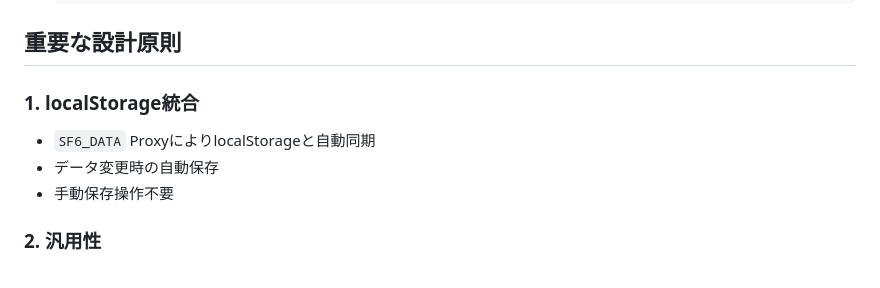
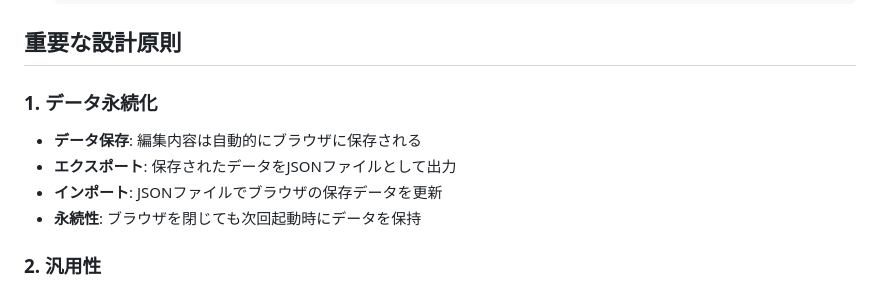
Before and after one commit to kyoropppp/SF6-Fighter-s-Lab_ver1.0, a Markdown page: CLAUDE.md, the part around the change. GitHub-like rendering.

Commit message:
edit: data shape policy

```diff
--- a/CLAUDE.md
+++ b/CLAUDE.md
@@ -198,10 +198,11 @@ sf6_database_ver2/
 
 ## 重要な設計原則
 
-### 1. localStorage統合
-- `SF6_DATA` ProxyによりlocalStorageと自動同期
-- データ変更時の自動保存
-- 手動保存操作不要
+### 1. データ永続化
+- **データ保存**: 編集内容は自動的にブラウザに保存される
+- **エクスポート**: 保存されたデータをJSONファイルとして出力
+- **インポート**: JSONファイルでブラウザの保存データを更新
+- **永続性**: ブラウザを閉じても次回起動時にデータを保持
 
 ### 2. 汎用性
 - カテゴリ名の動的表示
```
